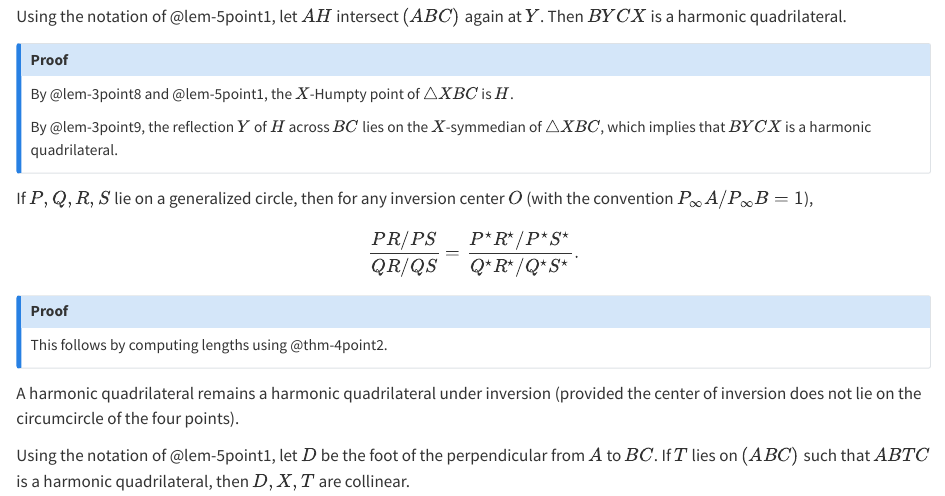
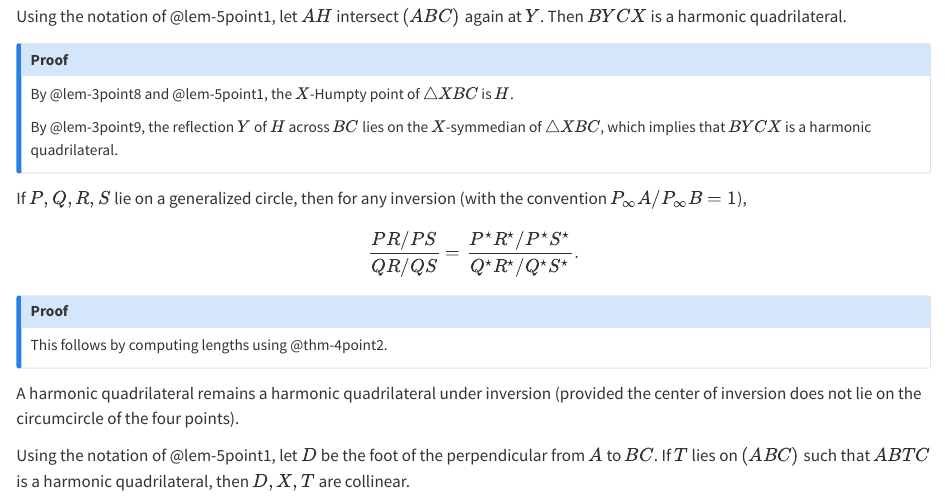
Before and after one commit to ckliao914/Plane-Geometry, a Quarto document (NoteEn/Sec5.qmd): the page in a window 1100 px wide, from 370 px down. Rendered offline with R 4.5, knitr and Pandoc in place of Quarto, with nearby package versions.

Commit message:
Update Sec5.qmd

```diff
--- a/NoteEn/Sec5.qmd
+++ b/NoteEn/Sec5.qmd
@@ -33,7 +33,7 @@ By @lem-3point9, the reflection $Y$ of $H$ across $BC$ lies on the $X$-symmedian
 :::
 
 ::: {#lem-5point3}
-If $P,Q,R,S$ lie on a generalized circle, then for any inversion center $O$ (with the convention $P_\infty A / P_\infty B = 1$),
+If $P,Q,R,S$ lie on a generalized circle, then for any inversion (with the convention $P_\infty A / P_\infty B = 1$),
 $$
 \frac{PR/PS}{QR/QS}=\frac{P^{\star}R^{\star}/P^{\star}S^{\star}}{Q^{\star}R^{\star}/Q^{\star}S^{\star}}.
 $$
```
